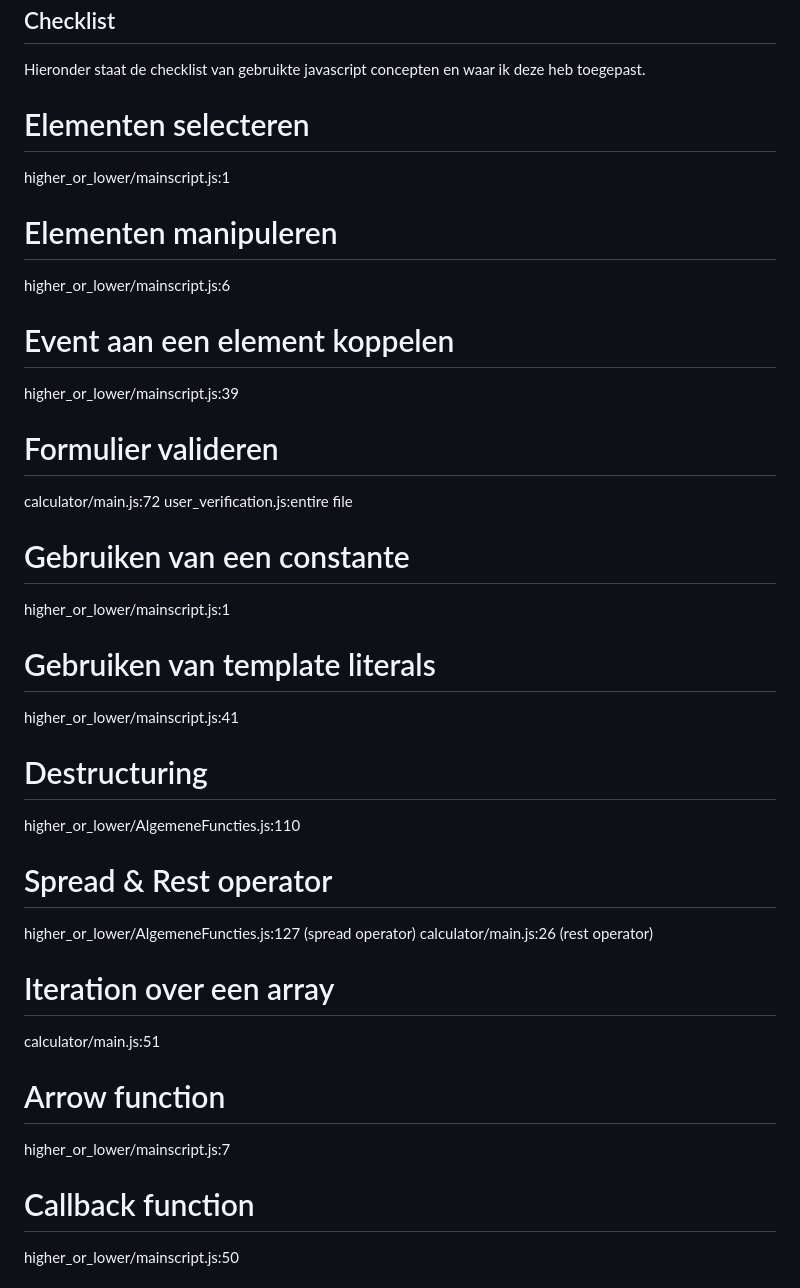
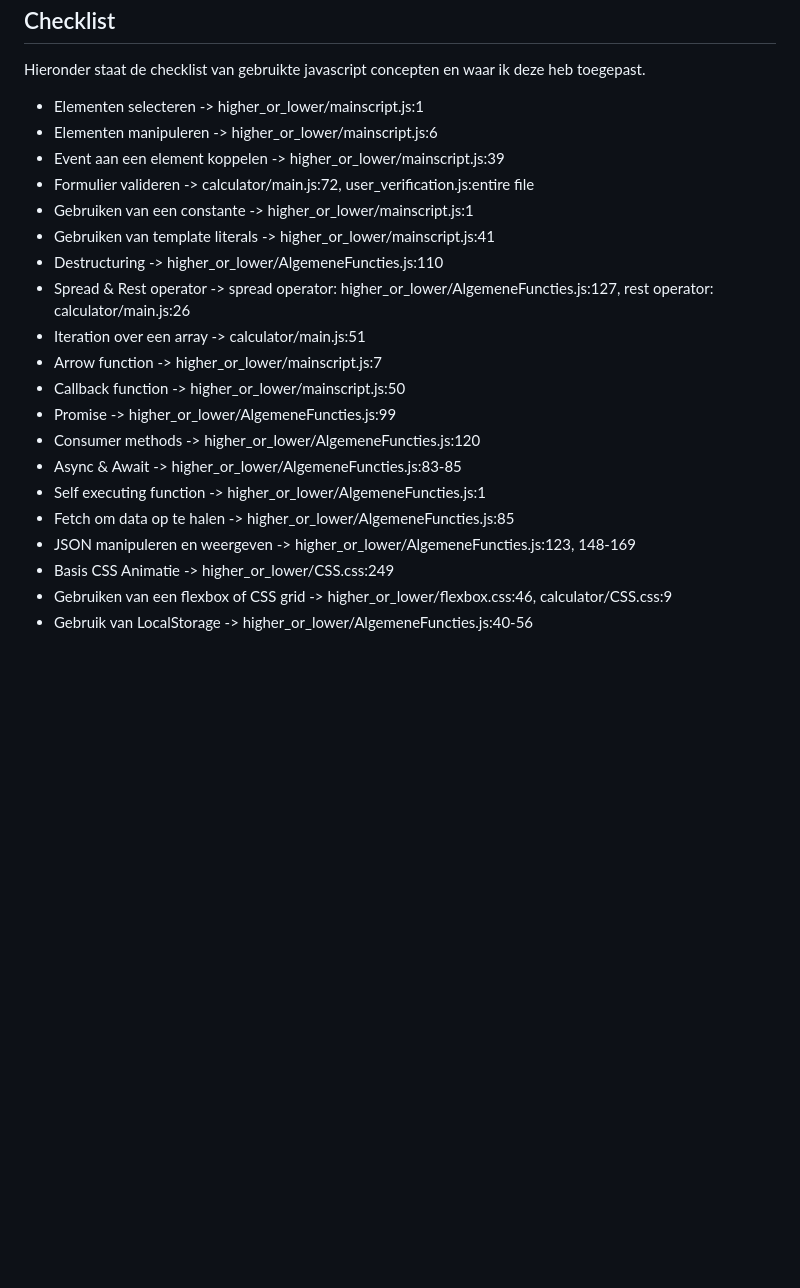
Before and after one commit to Jessy-Gencel/Repo-Web-Advanced, a Markdown page: README.md, the part around the change printed below. GitHub-like rendering; blank space fills up the shorter version.

Commit message:
Update README.md
Lijst style terug geïmplementeerd

```diff
--- a/README.md
+++ b/README.md
@@ -11,38 +11,24 @@
 <h2>Checklist</h2>
 <p>Hieronder staat de checklist van gebruikte javascript concepten en waar ik deze heb toegepast. </p>
 
-# Elementen selecteren
-higher_or_lower/mainscript.js:1
+- Elementen selecteren -> higher_or_lower/mainscript.js:1
+- Elementen manipuleren -> higher_or_lower/mainscript.js:6
+- Event aan een element koppelen -> higher_or_lower/mainscript.js:39
+- Formulier valideren -> calculator/main.js:72, user_verification.js:entire file
+- Gebruiken van een constante -> higher_or_lower/mainscript.js:1
+- Gebruiken van template literals -> higher_or_lower/mainscript.js:41
+- Destructuring -> higher_or_lower/AlgemeneFuncties.js:110
+- Spread & Rest operator -> spread operator: higher_or_lower/AlgemeneFuncties.js:127, rest operator: calculator/main.js:26
+- Iteration over een array -> calculator/main.js:51
+- Arrow function -> higher_or_lower/mainscript.js:7
+- Callback function -> higher_or_lower/mainscript.js:50
+- Promise -> higher_or_lower/AlgemeneFuncties.js:99
+- Consumer methods -> higher_or_lower/AlgemeneFuncties.js:120
+- Async & Await -> higher_or_lower/AlgemeneFuncties.js:83-85
+- Self executing function -> higher_or_lower/AlgemeneFuncties.js:1
+- Fetch om data op te halen -> higher_or_lower/AlgemeneFuncties.js:85
+- JSON manipuleren en weergeven -> higher_or_lower/AlgemeneFuncties.js:123, 148-169
+- Basis CSS Animatie -> higher_or_lower/CSS.css:249
+- Gebruiken van een flexbox of CSS grid -> higher_or_lower/flexbox.css:46, calculator/CSS.css:9
+- Gebruik van LocalStorage -> higher_or_lower/AlgemeneFuncties.js:40-56
 
-# Elementen manipuleren
-higher_or_lower/mainscript.js:6
-
-# Event aan een element koppelen
-higher_or_lower/mainscript.js:39
-
-# Formulier valideren
-calculator/main.js:72
-user_verification.js:entire file
-
-# Gebruiken van een constante
-higher_or_lower/mainscript.js:1
-
-# Gebruiken van template literals
-higher_or_lower/mainscript.js:41
-
-# Destructuring
-higher_or_lower/AlgemeneFuncties.js:110
-
-# Spread & Rest operator
-higher_or_lower/AlgemeneFuncties.js:127 (spread operator)
-calculator/main.js:26 (rest operator)
-
-# Iteration over een array
-calculator/main.js:51
-
-# Arrow function
-higher_or_lower/mainscript.js:7
-
-# Callback function
-higher_or_lower/mainscript.js:50
-
```
Also changed, not shown: other parts of README.md (+0 -27 lines).
